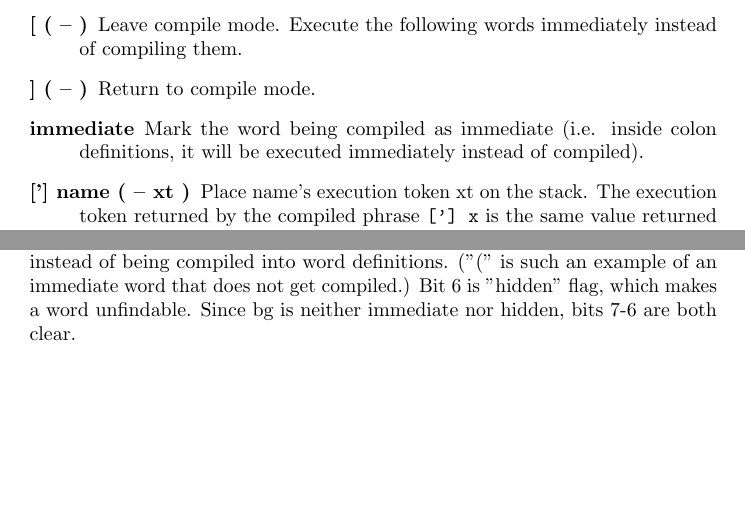
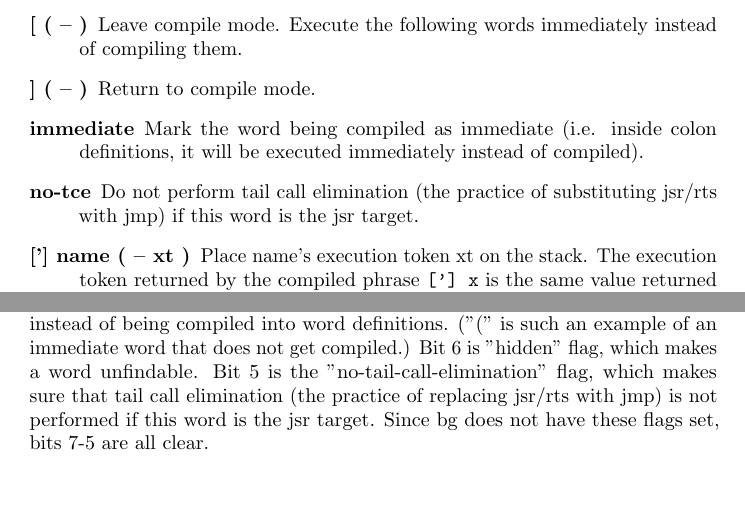
Before and after one commit to jkotlinski/durexforth, a LaTeX thesis (docs/manual.tex, which reads docs/anatomy.tex, docs/forth.tex): two parts of pages 15 and 25 of 26, joined at a grey line, cut so that both start at the same text, the shorter picture padded with empty space. Compiled offline with pdfLaTeX.

Commit message:
document tail call elimination

```diff
--- a/docs/anatomy.tex
+++ b/docs/anatomy.tex
@@ -28,7 +28,7 @@ Here, we can see that the "bg" word is 14 bytes long and starts at address \$4c3
 
 The first two bytes contain a back-pointer to the previous word, starting at \$4bed. The next byte, "02", is the length of "bg" name string. After that, the string "bg" follows. (42 = 'b', 47 = 'g')
 
-The name length byte is also used to store special attributes of the word. Bit 7 is "immediate" flag, which means that the word should execute immediately instead of being compiled into word definitions. ("(" is such an example of an immediate word that does not get compiled.) Bit 6 is "hidden" flag, which makes a word unfindable. Since bg is neither immediate nor hidden, bits 7-6 are both clear.
+The name length byte is also used to store special attributes of the word. Bit 7 is "immediate" flag, which means that the word should execute immediately instead of being compiled into word definitions. ("(" is such an example of an immediate word that does not get compiled.) Bit 6 is "hidden" flag, which makes a word unfindable. Bit 5 is the "no-tail-call-elimination" flag, which makes sure that tail call elimination (the practice of replacing jsr/rts with jmp) is not performed if this word is the jsr target. Since bg does not have these flags set, bits 7-5 are all clear.
 
 \section{Code}
 
--- a/docs/forth.tex
+++ b/docs/forth.tex
@@ -178,6 +178,7 @@ Like \texttt{cmove}, except that the copy proceeds from higher to lower memory.
 \item[[ ( -- )] Leave compile mode. Execute the following words immediately instead of compiling them.
 \item[{]} ( -- )] Return to compile mode.
 \item[immediate] Mark the word being compiled as immediate (i.e. inside colon definitions, it will be executed immediately instead of compiled).
+\item[no-tce] Do not perform tail call elimination (the practice of substituting jsr/rts with jmp) if this word is the jsr target.
 \item[{[']} name ( -- xt )] Place name's execution token xt on the stack. The execution token returned by the compiled phrase \texttt{['] x} is the same value returned by \texttt{' x} outside of compilation state. Typical use: \texttt{: x ... {[}'{]} name ... ;}
 \item[compile, ( xt -- )] Append \texttt{jsr xt} to the word being compiled. Typical use: \texttt{: recurse immed latest @ >cfa compile, ;}
 \item[postpone xxx] Compile the compilation semantics (instead of interpretation semantics) of xxx. Typical use:
```
